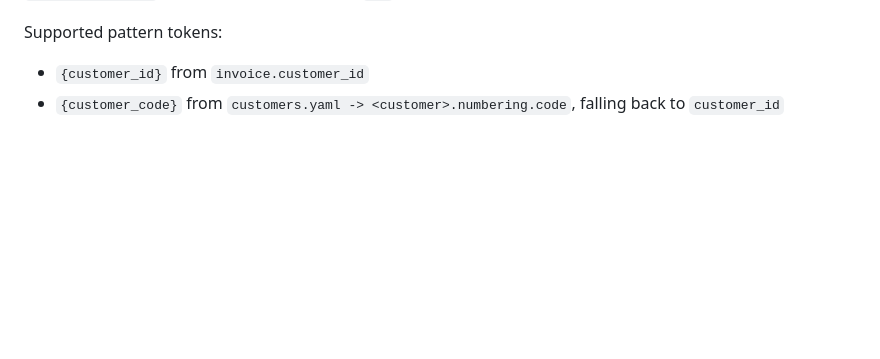
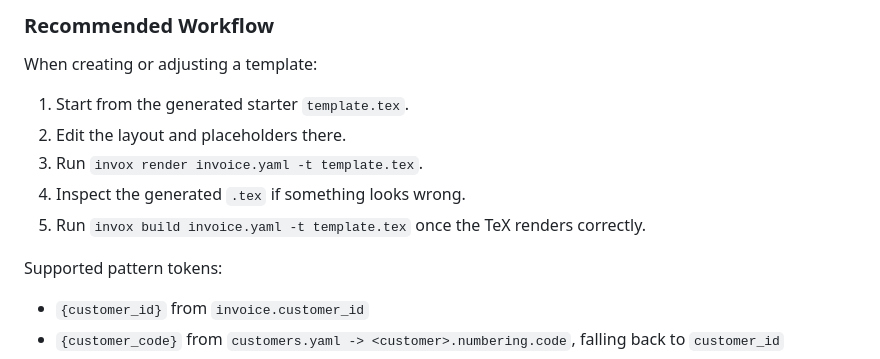
Before and after one commit to 0xboris/invox, a Markdown page: README.md, the part around one of its changes. GitHub-like rendering; blank space fills up the shorter version.

```diff
--- a/README.md
+++ b/README.md
@@ -243,3 +378,13 @@ Customer entry example:
+### Recommended Workflow
+
+When creating or adjusting a template:
+
+1. Start from the generated starter `template.tex`.
+2. Edit the layout and placeholders there.
+3. Run `invox render invoice.yaml -t template.tex`.
+4. Inspect the generated `.tex` if something looks wrong.
+5. Run `invox build invoice.yaml -t template.tex` once the TeX renders correctly.
+
 Supported pattern tokens:
 
 - `{customer_id}` from `invoice.customer_id`
```
Also changed, not shown: other parts of README.md (+135 -0 lines).
